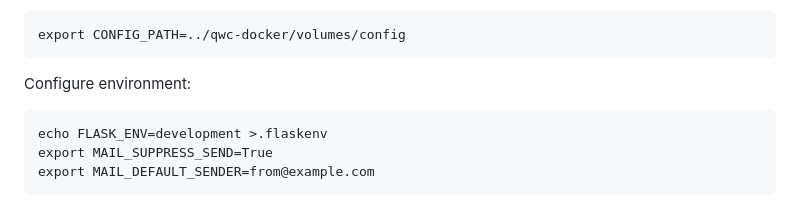
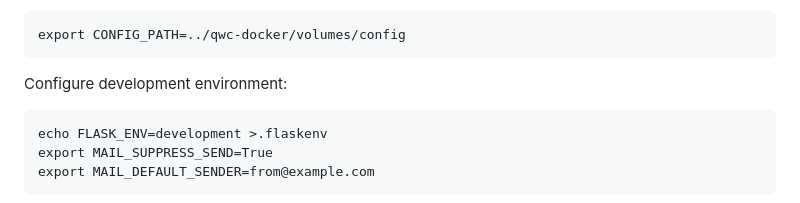
Before and after one commit to terraplan/terraweb-qwc-db-auth, a Markdown page: README.md, the part around the change. GitHub-like rendering.

Commit message:
README clarification

```diff
--- a/README.md
+++ b/README.md
@@ -166,7 +166,7 @@ Set the `CONFIG_PATH` environment variable to the path containing the service co
 
     export CONFIG_PATH=../qwc-docker/volumes/config
 
-Configure environment:
+Configure development environment:
 
     echo FLASK_ENV=development >.flaskenv
     export MAIL_SUPPRESS_SEND=True
```
